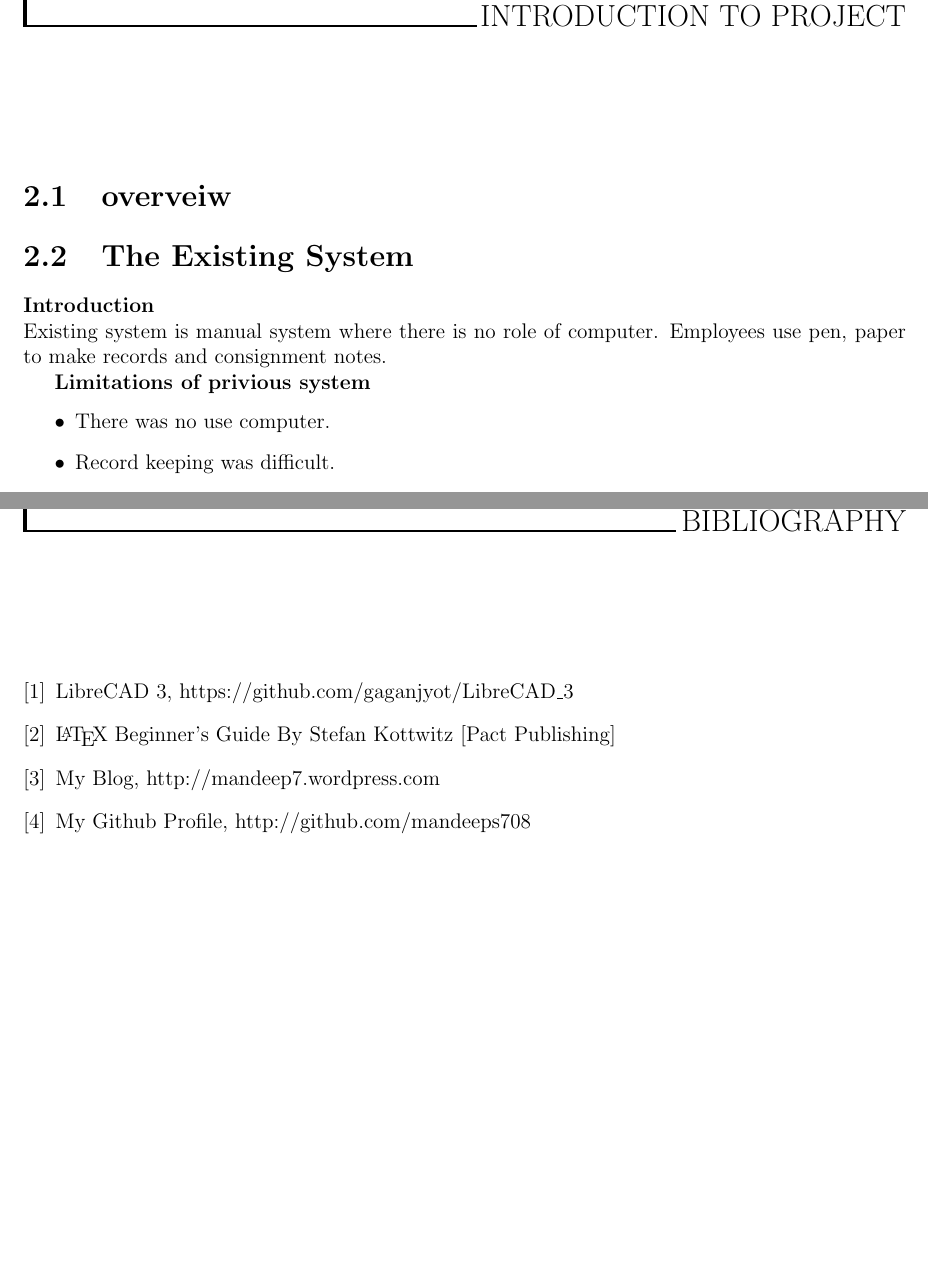
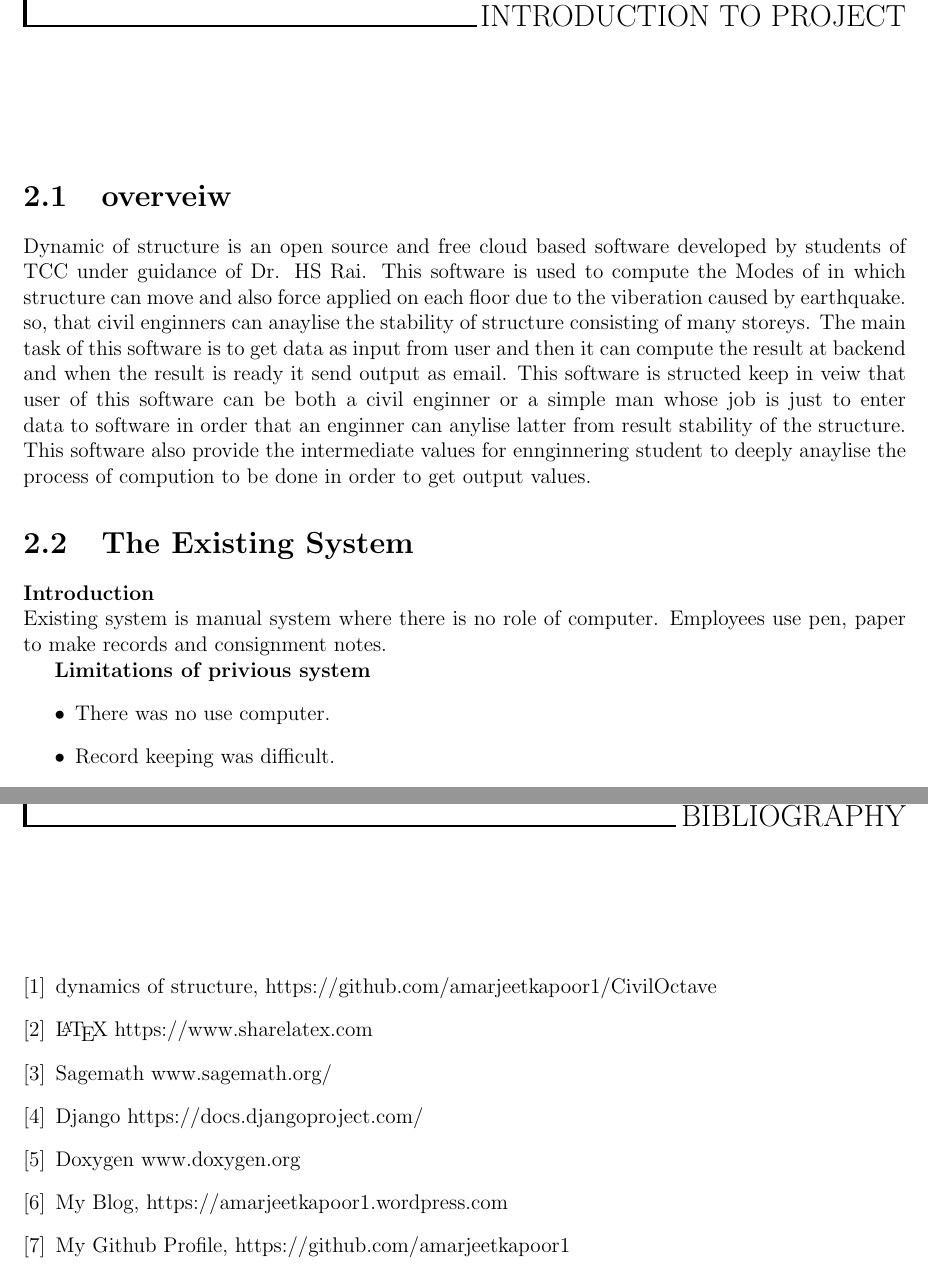
Before and after one commit to kaurav/latex-Document, a LaTeX thesis (6-week-report-master/report.tex, which reads 6-week-report-master/input/bibliography.tex, 6-week-report-master/input/intr/intro.tex): two parts of pages 10 and 37 of 37, joined at a grey line, cut so that both start at the same text, the shorter picture padded with empty space. Compiled offline with pdfLaTeX; a LaTeX package or settings file that is missing is left out.

Commit message:
biblo and intro added

```diff
--- a/6-week-report-master/input/bibliography.tex
+++ b/6-week-report-master/input/bibliography.tex
@@ -1,6 +1,9 @@
 \begin{thebibliography}{9}
-\bibitem{} LibreCAD 3, https://github.com/gaganjyot/LibreCAD\_3
-\bibitem{} \LaTeX{} Beginner's Guide By Stefan Kottwitz [Pact Publishing]
-\bibitem{} My Blog, http://mandeep7.wordpress.com
-\bibitem{} My Github Profile, http://github.com/mandeeps708
+\bibitem{} dynamics of structure, https://github.com/amarjeetkapoor1/CivilOctave
+\bibitem{} \LaTeX{} https://www.sharelatex.com
+\bibitem{} Sagemath www.sagemath.org/
+\bibitem{} Django https://docs.djangoproject.com/
+\bibitem{} Doxygen www.doxygen.org
+\bibitem{} My Blog, https://amarjeetkapoor1.wordpress.com
+\bibitem{} My Github Profile, https://github.com/amarjeetkapoor1
 \end{thebibliography}
--- /dev/null
+++ b/6-week-report-master/input/intr/intro.tex
@@ -0,0 +1,12 @@
+Dynamic of structure is an open source and free cloud based software developed by students of
+TCC under guidance of Dr. HS Rai. This software is used to compute the
+Modes of in which structure can move and also force applied on each floor
+due to the viberation caused by earthquake. so, that civil enginners can
+anaylise the stability of structure consisting of many storeys. The main task
+of this software is to get data as input from user and then it can compute
+the result at backend and when the result is ready it send output as email.
+This software is structed keep in veiw that user of this software can be both
+a civil enginner or a simple man whose job is just to enter data to software
+in order that an enginner can anylise latter from result stability of the structure.
+This software also provide the intermediate values for ennginnering student
+to deeply anaylise the  process of compution to be done in order to get output values.
--- a/6-week-report-master/report.tex
+++ b/6-week-report-master/report.tex
@@ -64,7 +64,7 @@
 
 % pending
 \section{overveiw}
-
+\input{input/intr/intro.tex}
 
 %%%% This include existing system and will include user requirement
 \input{input/intr/project-preview.tex}
```
Also changed, not shown: 6-week-report-master/report.pdf, 5 other files.
